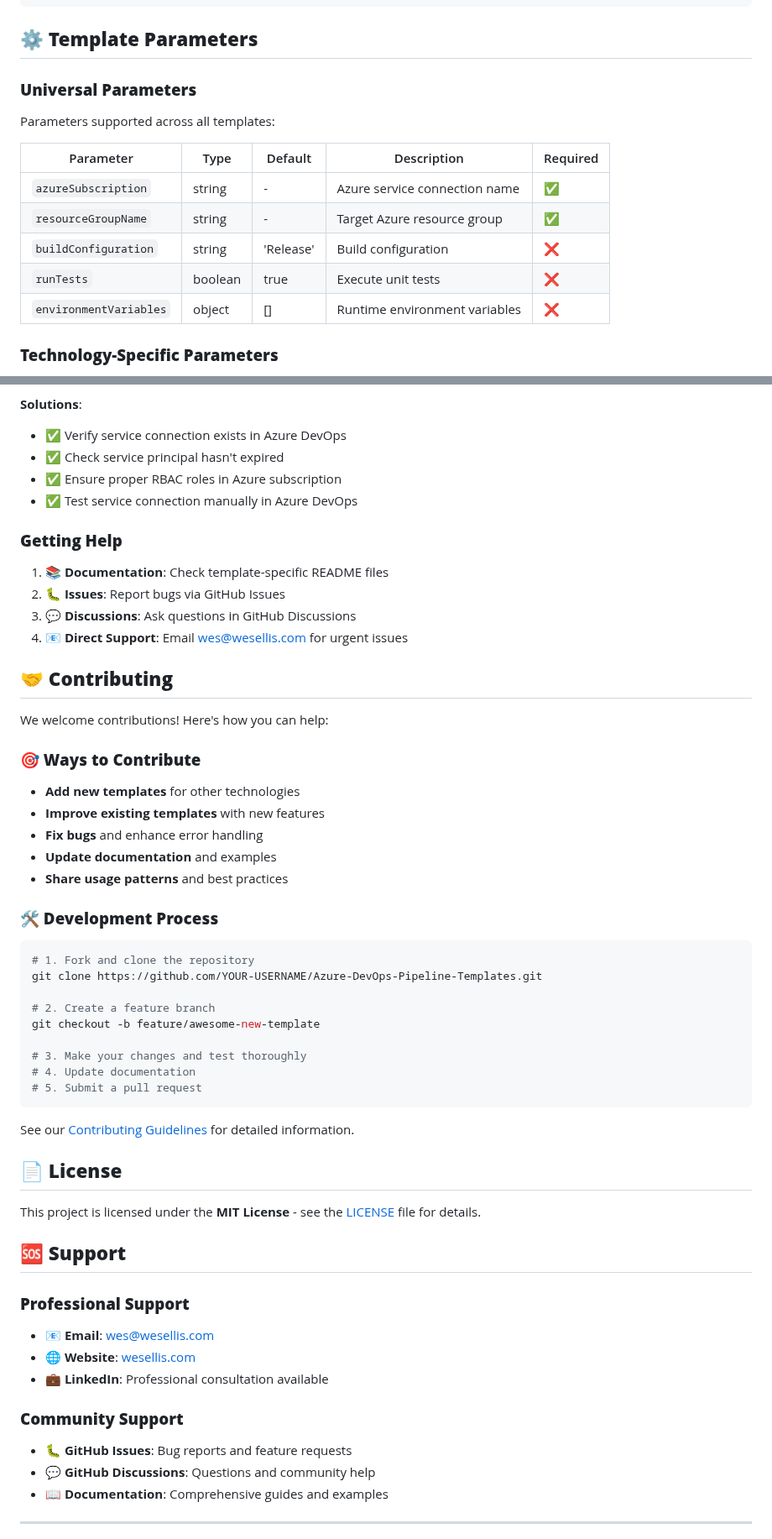
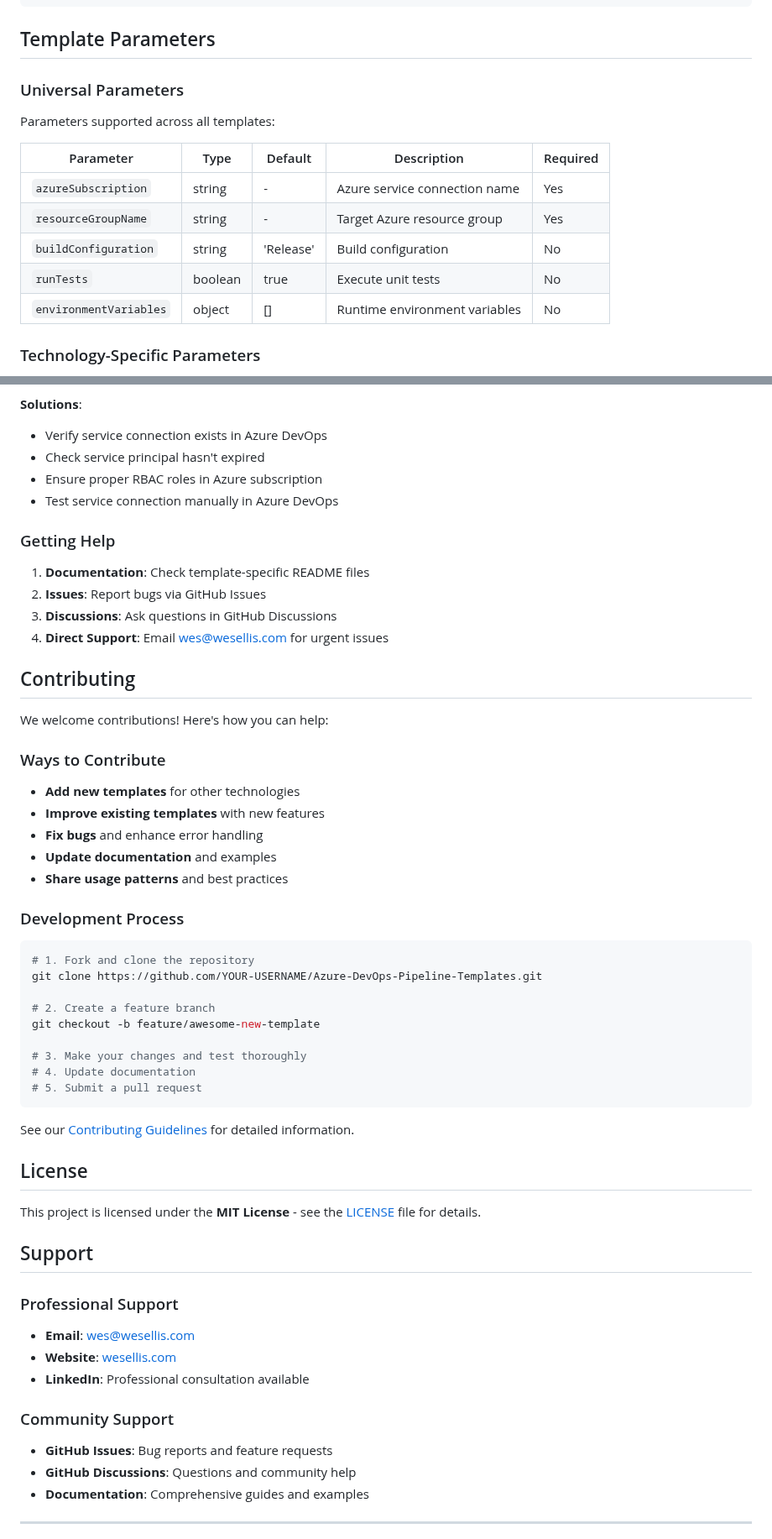
Before and after one commit to wesellis/Azure-DevOps-Pipeline-Templates, a Markdown page: README.md, 2 parts joined by grey strips. Shown at 84% size. GitHub-like rendering; folded sections open.

````diff
--- a/README.md
+++ b/README.md
@@ -234,18 +193,18 @@ extends:
     additionalArgs: '-var-file="../common.tfvars" -var-file="production.tfvars"'
 ```
 
-## ⚙️ **Template Parameters**
+## Template Parameters
 
-### **Universal Parameters**
+### Universal Parameters
 Parameters supported across all templates:
 
 | Parameter | Type | Default | Description | Required |
 |-----------|------|---------|-------------|----------|
-| `azureSubscription` | string | - | Azure service connection name | ✅ |
-| `resourceGroupName` | string | - | Target Azure resource group | ✅ |
-| `buildConfiguration` | string | 'Release' | Build configuration | ❌ |
-| `runTests` | boolean | true | Execute unit tests | ❌ |
-| `environmentVariables` | object | [] | Runtime environment variables | ❌ |
+| `azureSubscription` | string | - | Azure service connection name | Yes |
+| `resourceGroupName` | string | - | Target Azure resource group | Yes |
+| `buildConfiguration` | string | 'Release' | Build configuration | No |
+| `runTests` | boolean | true | Execute unit tests | No |
+| `environmentVariables` | object | [] | Runtime environment variables | No |
 
-### **Technology-Specific Parameters**
+### Technology-Specific Parameters
 
@@ -415,32 +358,30 @@ resources:
 **Problem**: Authentication failures or permission denied errors
 
 **Solutions**:
-- ✅ Verify service connection exists in Azure DevOps
-- ✅ Check service principal hasn't expired
-- ✅ Ensure proper RBAC roles in Azure subscription
-- ✅ Test service connection manually in Azure DevOps
+- Verify service connection exists in Azure DevOps
+- Check service principal hasn't expired
+- Ensure proper RBAC roles in Azure subscription
+- Test service connection manually in Azure DevOps
 
-</details>
+### Getting Help
 
-### **Getting Help**
+1. **Documentation**: Check template-specific README files
+2. **Issues**: Report bugs via GitHub Issues
+3. **Discussions**: Ask questions in GitHub Discussions
+4. **Direct Support**: Email wes@wesellis.com for urgent issues
 
-1. **📚 Documentation**: Check template-specific README files
-2. **🐛 Issues**: Report bugs via GitHub Issues
-3. **💬 Discussions**: Ask questions in GitHub Discussions
-4. **📧 Direct Support**: Email wes@wesellis.com for urgent issues
-
-## 🤝 **Contributing**
+## Contributing
 
 We welcome contributions! Here's how you can help:
 
-### **🎯 Ways to Contribute**
+### Ways to Contribute
 - **Add new templates** for other technologies
 - **Improve existing templates** with new features
 - **Fix bugs** and enhance error handling
 - **Update documentation** and examples
 - **Share usage patterns** and best practices
 
-### **🛠️ Development Process**
+### Development Process
 
 ```bash
 # 1. Fork and clone the repository
@@ -456,21 +397,21 @@ git checkout -b feature/awesome-new-template
 
 See our [Contributing Guidelines](CONTRIBUTING.md) for detailed information.
 
-## 📄 **License**
+## License
 
 This project is licensed under the **MIT License** - see the [LICENSE](LICENSE) file for details.
 
-## 🆘 **Support**
+## Support
 
-### **Professional Support**
-- **📧 Email**: wes@wesellis.com
-- **🌐 Website**: [wesellis.com](https://wesellis.com)
-- **💼 LinkedIn**: Professional consultation available
+### Professional Support
+- **Email**: wes@wesellis.com
+- **Website**: [wesellis.com](https://wesellis.com)
+- **LinkedIn**: Professional consultation available
 
-### **Community Support**
-- **🐛 GitHub Issues**: Bug reports and feature requests
-- **💬 GitHub Discussions**: Questions and community help
-- **📖 Documentation**: Comprehensive guides and examples
+### Community Support
+- **GitHub Issues**: Bug reports and feature requests
+- **GitHub Discussions**: Questions and community help
+- **Documentation**: Comprehensive guides and examples
 
 ---
 
````
Also changed, not shown: other parts of README.md (+57 -118 lines).
